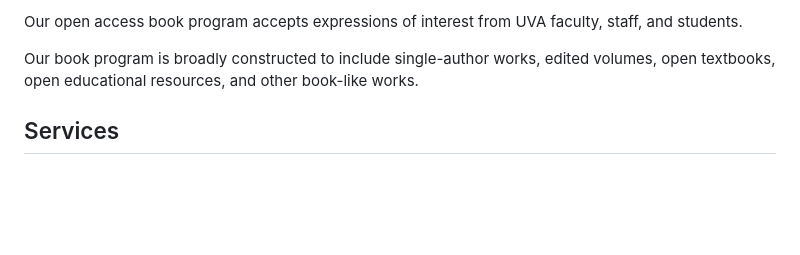
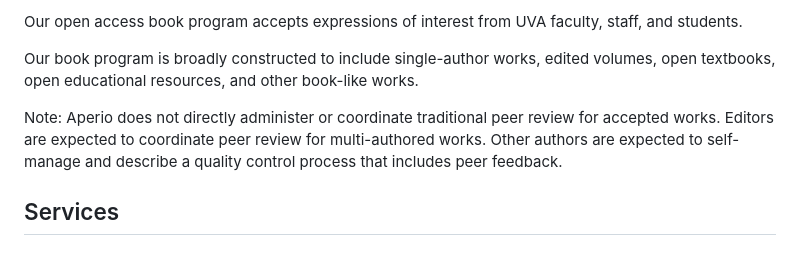
Before and after one commit to mlibrary/about-aperio, a Markdown page: src/content/proposal-books.md, the part around the change. GitHub-like rendering; blank space fills up the shorter version.

Commit message:
Update Pages “proposal-books”

```diff
--- a/src/content/proposal-books.md
+++ b/src/content/proposal-books.md
@@ -16,6 +16,8 @@ title: Books Program
 Our open access book program accepts expressions of interest from UVA faculty, staff, and students.
 
 Our book program is broadly constructed to include single-author works, edited volumes, open textbooks, open educational resources, and other book-like works.
+
+Note: Aperio does not directly administer or coordinate traditional peer review for accepted works. Editors are expected to coordinate peer review for multi-authored works. Other authors are expected to self-manage and describe a quality control process that includes peer feedback.
 
 <h2 id="services">Services</h2>
 <h3>Basic book services</h3>
```
